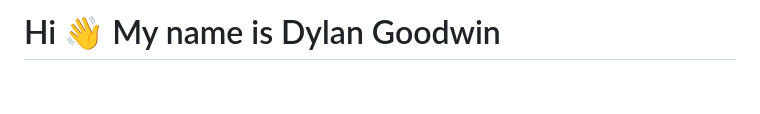
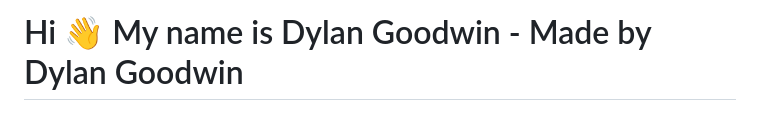
Before and after one commit to dgoodwin-maker/dgoodwin-maker, a Markdown page: README.md, the part around the change. Rendered like a GitHub page; blank space fills up the shorter version.

```diff
--- a/README.md
+++ b/README.md
@@ -1,4 +1,4 @@
-Hi 👋 My name is Dylan Goodwin
+Hi 👋 My name is Dylan Goodwin - Made by Dylan Goodwin
 ======================
 
 <img src="/images/scaryWorld.jpg" alt="Scary World" width="300" height="auto" >
```
